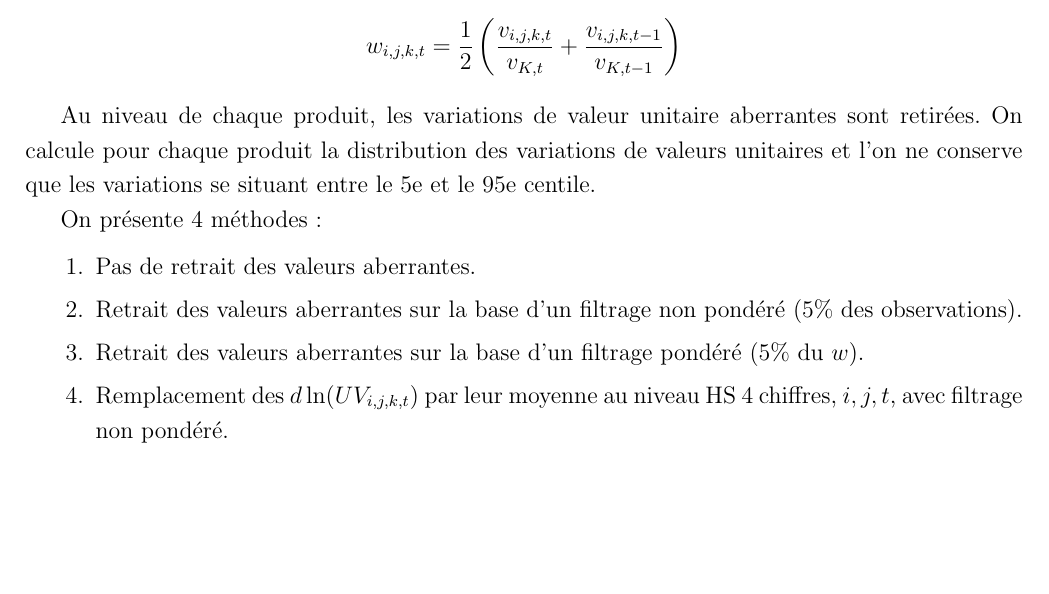
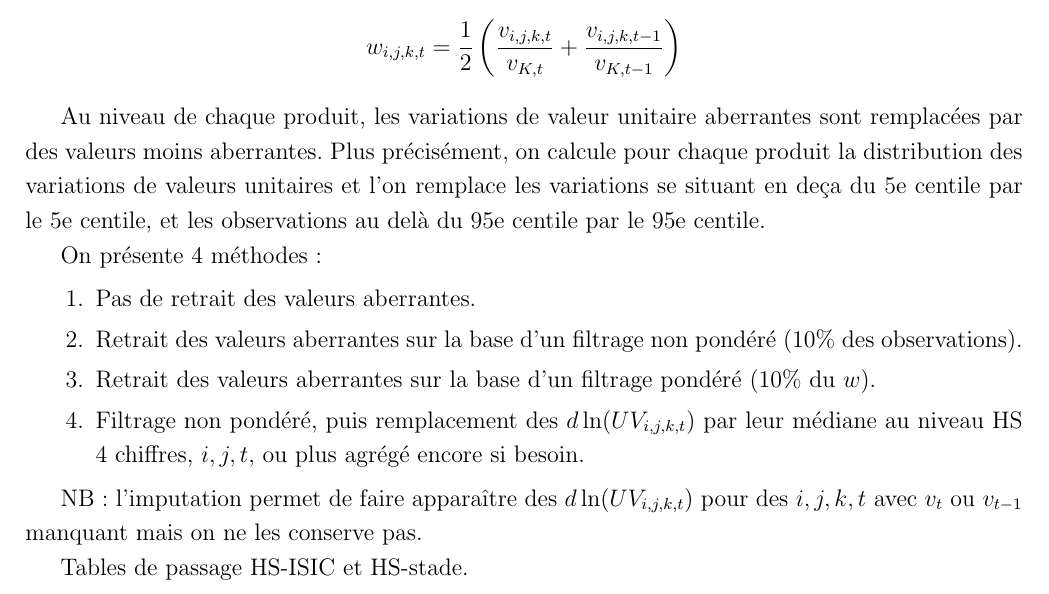
Before and after one commit to pierre-cotterlaz/trade_prices, a LaTeX document (doc/documentation.tex): part of the page, cut so that both start at the same text, the shorter picture padded with empty space. Compiled offline with pdfLaTeX.

Commit message:
replace missing d_ln_uv after filtering

```diff
--- a/doc/documentation.tex
+++ b/doc/documentation.tex
@@ -28,15 +28,21 @@ On calcule les indices de prix par groupe de produits, un groupe de produits pou
 Le poids reflète l'importance du flux au sein des échanges du groupe de produits, c'est une moyenne de la part du flux en $t$ et de sa part en $t-1$.
 $$w_{i,j,k,t} = \frac{1}{2} \left( \frac{v_{i,j,k,t}}{v_{K,t}} + \frac{v_{i,j,k,t-1}}{v_{K,t-1}}  \right)$$
 
-Au niveau de chaque produit, les variations de valeur unitaire aberrantes sont retirées. On calcule pour chaque produit la distribution des variations de valeurs unitaires et l'on ne conserve que les variations se situant entre le 5e et le 95e centile.
+Au niveau de chaque produit, les variations de valeur unitaire aberrantes sont remplacées par des valeurs moins aberrantes. Plus précisément, on calcule pour chaque produit la distribution des variations de valeurs unitaires et l'on remplace les variations se situant en deça du 5e centile par le 5e centile, et les observations au delà du 95e centile par le 95e centile.
 
 On présente 4 méthodes :
 
 \begin{enumerate}
 \item Pas de retrait des valeurs aberrantes.
-\item Retrait des valeurs aberrantes sur la base d'un filtrage non pondéré (5\% des observations).
-\item Retrait des valeurs aberrantes sur la base d'un filtrage pondéré (5\% du $w$).
-\item Remplacement des $d\ln(UV_{i,j,k,t})$ par leur moyenne au niveau HS 4 chiffres, $i,j,t$, avec filtrage non pondéré.
+\item Retrait des valeurs aberrantes sur la base d'un filtrage non pondéré (10\% des observations).
+\item Retrait des valeurs aberrantes sur la base d'un filtrage pondéré (10\% du $w$).
+\item Filtrage non pondéré, puis remplacement des $d\ln(UV_{i,j,k,t})$ par leur médiane au niveau HS 4 chiffres, $i,j,t$, ou plus agrégé encore si besoin.
 \end{enumerate}
 
+NB : l'imputation permet de faire apparaître des $d\ln(UV_{i,j,k,t})$ pour des $i,j,k,t$ avec $v_t$ ou $v_{t-1}$ manquant mais on ne les conserve pas.
+
+Tables de passage HS-ISIC et HS-stade.
+
+
+
 \end{document}
```
Also changed, not shown: doc/documentation.pdf, output/figures/price_index_by_isic_2d_over_time__different_methodologies.pdf, output/figures/price_index_by_stade_over_time__different_methodologies.pdf, output/figures/price_index_over_time__different_methodologies.pdf, output/figures/trade_by_isic_over_time.pdf, output/figures/trade_by_stade_over_time.pdf, 8 other files.
